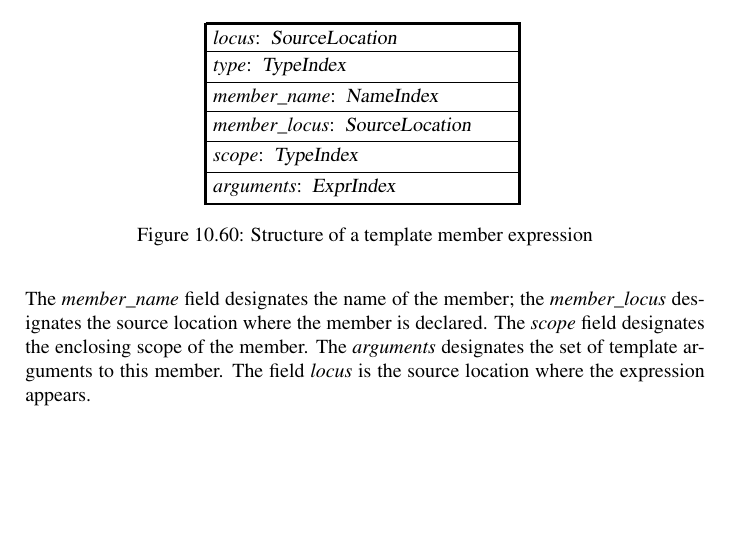
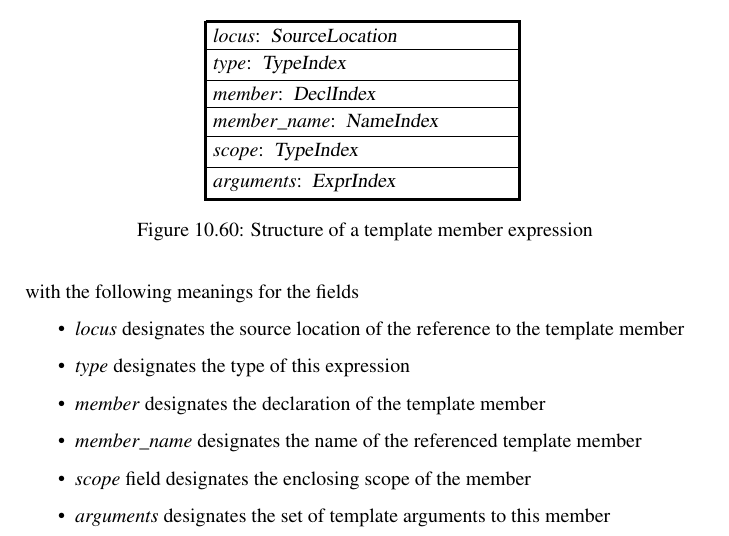
Before and after one commit to microsoft/ifc-spec, a LaTeX thesis (ltx/ifc.tex, which reads ltx/exprs.tex): part of page 102 of 235, cut so that both start at the same text, the shorter picture padded with empty space. Compiled offline with pdfLaTeX.

Commit message:
Fix `ExprSort::TemplateReference` structure

```diff
--- a/ltx/exprs.tex
+++ b/ltx/exprs.tex
@@ -1544,8 +1544,8 @@ A reference to a member of a template
 	\structure{
 		\DeclareMember{locus}{SourceLocation} \\
 		\DeclareMember{type}{TypeIndex} \\
+		\DeclareMember{member}{DeclIndex} \\
 		\DeclareMember{member\_name}{NameIndex} \\
-		\DeclareMember{member\_locus}{SourceLocation} \\
 		\DeclareMember{scope}{TypeIndex} \\
 		\DeclareMember{arguments}{ExprIndex} \\
 	}
@@ -1553,11 +1553,16 @@ A reference to a member of a template
 	\label{fig:ifc-member-template-expression-structure}
 \end{figure}
 %
-
-The \field{member\_name} field designates the name of the member; the \field{member\_locus} designates the source location where the member is declared.
-The \field{scope} field designates the enclosing scope of the member.  The \field{arguments} designates the set of template arguments to
-this member.
-The field \field{locus} is the source location where the expression appears.
+with the following meanings for the fields
+\begin{itemize}
+	\item \field{locus} designates the source location of the reference to the template member
+	\item \field{type} designates the type of this expression
+	\item \field{member} designates the declaration of the template member
+	\item \field{member\_name} designates the name of the referenced template member
+	\item \field{scope} field designates the enclosing scope of the member
+	\item \field{arguments} designates the set of template arguments to this member
+\end{itemize}
+
 
 \partition{expr.template-reference}
 
```
